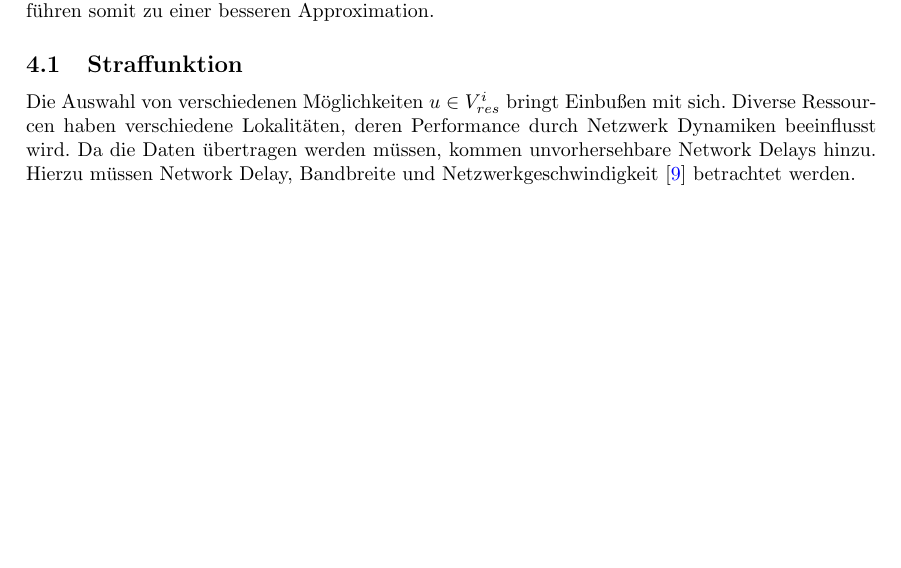
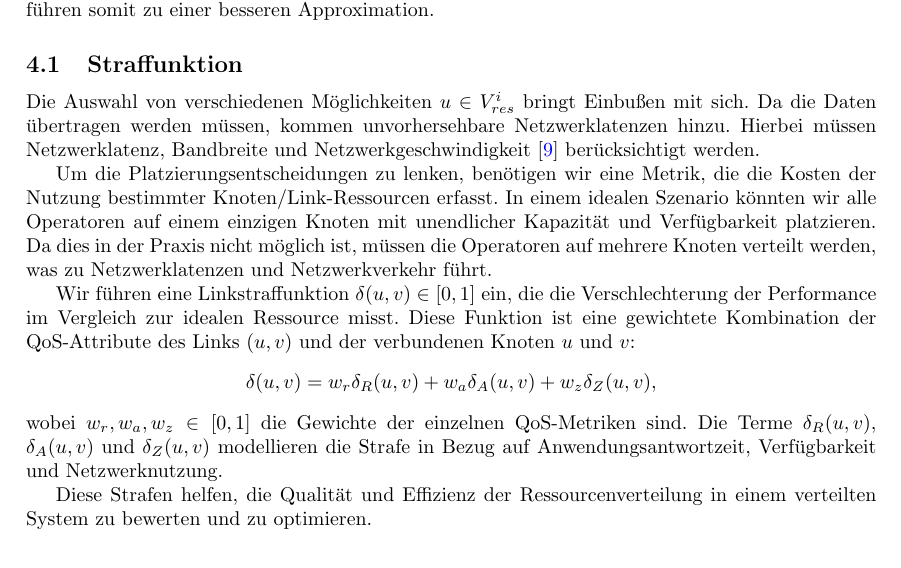
Before and after one commit to cesipy/efficient-operator-placement, a LaTeX paper (main.tex): part of page 4 of 9, cut so that both start at the same text, the shorter picture padded with empty space. Compiled offline with pdfLaTeX.

Commit message:
add section about penalty function

```diff
--- a/main.tex
+++ b/main.tex
@@ -207,12 +207,22 @@ das mit einem Greedy Ansatz über einen Teil der Funktion iteriert. Da auch dies
 Verfahren dazu neigt, lokale Optima auszuwählen, wird zusätzlich Tabu Search implementiert.
 Die drei Heuristiken werden gekonnt kombiniert und führen somit zu einer besseren Approximation.
 
+
 \subsection{Straffunktion}
-% Straffunktion ist für Links, nicht für knoten!
-Die Auswahl von verschiedenen Möglichkeiten $u \in V_{res}^i$ bringt Einbußen mit sich.
-Diverse Ressourcen haben verschiedene Lokalitäten, deren Performance durch Netzwerk Dynamiken beeinflusst wird.
-Da die Daten übertragen werden müssen, kommen unvorhersehbare Network Delays hinzu.
-Hierzu müssen Network Delay, Bandbreite und Netzwerkgeschwindigkeit \cite{efficient-operator-placement} betrachtet werden.
+% Straffunktion ist für Links, nicht für Knoten!
+Die Auswahl von verschiedenen Möglichkeiten \(u \in V_{res}^i\) bringt Einbußen mit sich. Da die Daten übertragen werden müssen, kommen unvorhersehbare Netzwerklatenzen hinzu. Hierbei müssen Netzwerklatenz, Bandbreite und Netzwerkgeschwindigkeit \cite{efficient-operator-placement} berücksichtigt werden.
+
+Um die Platzierungsentscheidungen zu lenken, benötigen wir eine Metrik, die die Kosten der Nutzung bestimmter Knoten/Link-Ressourcen erfasst. In einem idealen Szenario könnten wir alle Operatoren auf einem einzigen Knoten mit unendlicher Kapazität und Verfügbarkeit platzieren. Da dies in der Praxis nicht möglich ist, müssen die Operatoren auf mehrere Knoten verteilt werden, was zu Netzwerklatenzen und Netzwerkverkehr führt.
+
+Wir führen eine Linkstraffunktion \(\delta(u, v) \in [0, 1]\) ein, die die Verschlechterung der Performance im Vergleich zur idealen Ressource misst. Diese Funktion ist eine gewichtete Kombination der QoS-Attribute des Links \((u, v)\) und der verbundenen Knoten \(u\) und \(v\):
+\[
+\delta(u, v) = w_r \delta_R(u, v) + w_a \delta_A(u, v) + w_z \delta_Z(u, v),
+\]
+wobei \(w_r, w_a, w_z \in [0, 1]\) die Gewichte der einzelnen QoS-Metriken sind. Die Terme \(\delta_R(u, v)\), \(\delta_A(u, v)\) und \(\delta_Z(u, v)\) modellieren die Strafe in Bezug auf Anwendungsantwortzeit, Verfügbarkeit und Netzwerknutzung.
+
+Diese Strafen helfen, die Qualität und Effizienz der Ressourcenverteilung in einem verteilten System zu bewerten und zu optimieren.
+
+
 
 
 \subsection{Greedy First Fit} \label{greedy-first-fit}
```
Also changed, not shown: main.pdf.
